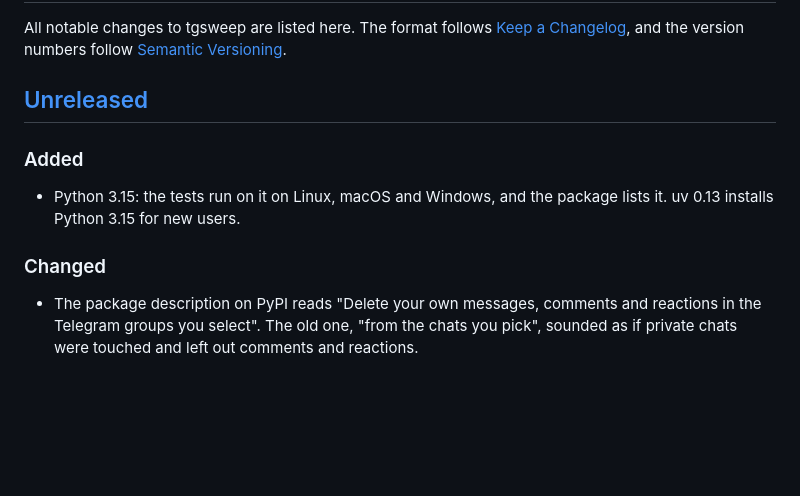
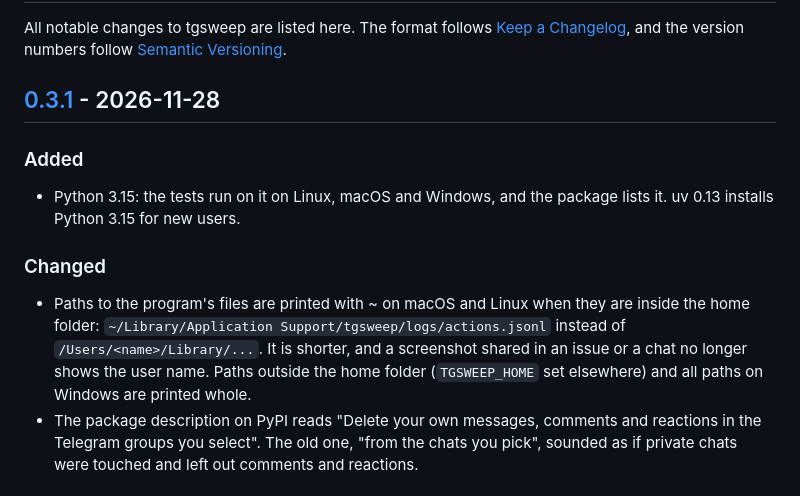
Before and after one commit to umbrella-at/tgsweep, a Markdown page: CHANGELOG.md, the part around one of its changes. Rendered like a GitHub page; blank space fills up the shorter version.

```diff
--- a/CHANGELOG.md
+++ b/CHANGELOG.md
@@ -2,7 +2,7 @@
 
 All notable changes to tgsweep are listed here. The format follows [Keep a Changelog](https://keepachangelog.com/en/1.1.0/), and the version numbers follow [Semantic Versioning](https://semver.org/).
 
-## [Unreleased]
+## [0.3.1] - 2026-11-28
 
 ### Added
 
@@ -10,6 +10,7 @@ All notable changes to tgsweep are listed here. The format follows [Keep a Chang
 
 ### Changed
 
+- Paths to the program's files are printed with ~ on macOS and Linux when they are inside the home folder: `~/Library/Application Support/tgsweep/logs/actions.jsonl` instead of `/Users/<name>/Library/...`. It is shorter, and a screenshot shared in an issue or a chat no longer shows the user name. Paths outside the home folder (`TGSWEEP_HOME` set elsewhere) and all paths on Windows are printed whole.
 - The package description on PyPI reads "Delete your own messages, comments and reactions in the Telegram groups you select". The old one, "from the chats you pick", sounded as if private chats were touched and left out comments and reactions.
 
 ## [0.3.0] - 2026-11-27
```
Also changed, not shown: other parts of CHANGELOG.md (+2 -1 lines), README.md (+4 -0 lines), README.ru.md (+4 -0 lines), docs/media/demo-en.gif, docs/media/demo-ru.gif, 12 other files.
